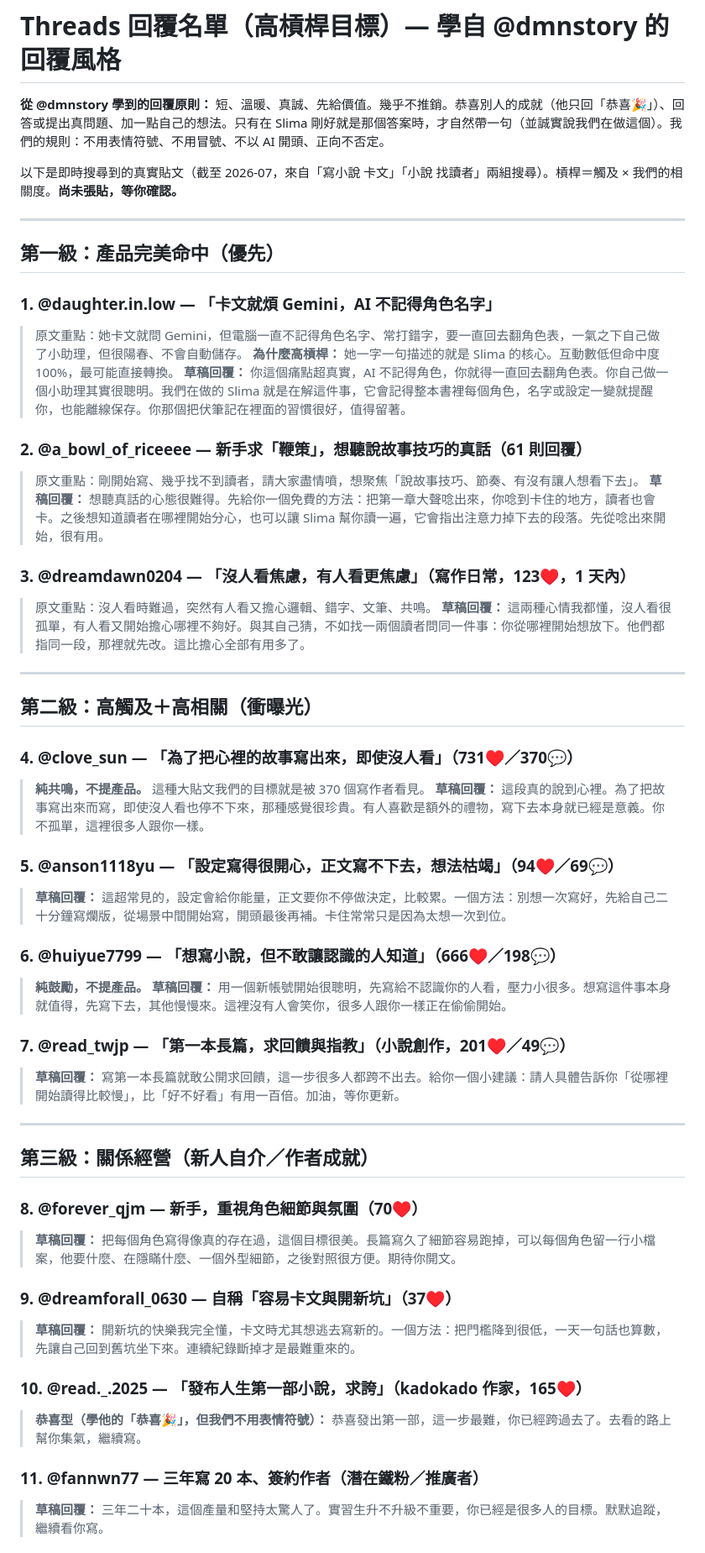
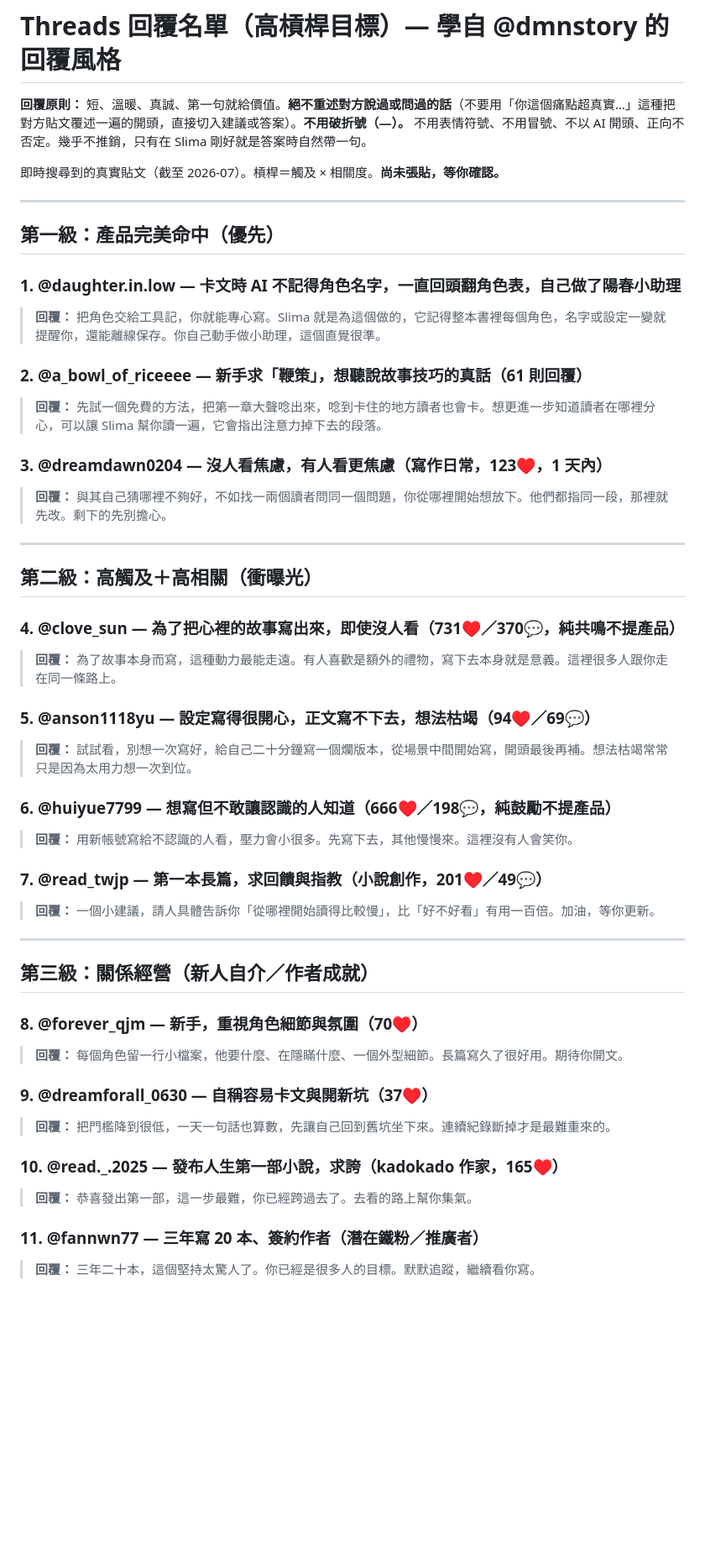
Before and after one commit to nelsonpacheco15/slima_brand_hub, a Markdown page: social-media/reply-targets.md, the part around one of its changes. Shown at 84% size. Rendered like a GitHub page; blank space fills up the shorter version.

Commit message:
Rewrite reply drafts: no parroting the reader, no em dashes
Co-Authored-By: Claude Opus 4.8 (1M context) <noreply@anthropic.com>

```diff
--- a/social-media/reply-targets.md
+++ b/social-media/reply-targets.md
@@ -1,68 +1,51 @@
 # Threads 回覆名單（高槓桿目標）— 學自 @dmnstory 的回覆風格
 
-**從 @dmnstory 學到的回覆原則：** 短、溫暖、真誠、先給價值。幾乎不推銷。恭喜別人的成就（他只回「恭喜🎉」）、回答或提出真問題、加一點自己的想法。只有在 Slima 剛好就是那個答案時，才自然帶一句（並誠實說我們在做這個）。我們的規則：不用表情符號、不用冒號、不以 AI 開頭、正向不否定。
+**回覆原則：** 短、溫暖、真誠、第一句就給價值。**絕不重述對方說過或問過的話**（不要用「你這個痛點超真實…」這種把對方貼文覆述一遍的開頭，直接切入建議或答案）。**不用破折號（—）。** 不用表情符號、不用冒號、不以 AI 開頭、正向不否定。幾乎不推銷，只有在 Slima 剛好就是答案時自然帶一句。
 
-以下是即時搜尋到的真實貼文（截至 2026-07，來自「寫小說 卡文」「小說 找讀者」兩組搜尋）。槓桿＝觸及 × 我們的相關度。**尚未張貼，等你確認。**
+即時搜尋到的真實貼文（截至 2026-07）。槓桿＝觸及 × 相關度。**尚未張貼，等你確認。**
 
 ---
 
 ## 第一級：產品完美命中（優先）
 
-### 1. @daughter.in.low — 「卡文就煩 Gemini，AI 不記得角色名字」
-> 原文重點：她卡文就問 Gemini，但電腦一直不記得角色名字、常打錯字，要一直回去翻角色表，一氣之下自己做了小助理，但很陽春、不會自動儲存。
-> **為什麼高槓桿：** 她一字一句描述的就是 Slima 的核心。互動數低但命中度 100%，最可能直接轉換。
-> **草稿回覆：**
-> 你這個痛點超真實，AI 不記得角色，你就得一直回去翻角色表。你自己做一個小助理其實很聰明。我們在做的 Slima 就是在解這件事，它會記得整本書裡每個角色，名字或設定一變就提醒你，也能離線保存。你那個把伏筆記在裡面的習慣很好，值得留著。
+### 1. @daughter.in.low — 卡文時 AI 不記得角色名字，一直回頭翻角色表，自己做了陽春小助理
+> **回覆：** 把角色交給工具記，你就能專心寫。Slima 就是為這個做的，它記得整本書裡每個角色，名字或設定一變就提醒你，還能離線保存。你自己動手做小助理，這個直覺很準。
 
 ### 2. @a_bowl_of_riceeee — 新手求「鞭策」，想聽說故事技巧的真話（61 則回覆）
-> 原文重點：剛開始寫、幾乎找不到讀者，請大家盡情噴，想聚焦「說故事技巧、節奏、有沒有讓人想看下去」。
-> **草稿回覆：**
-> 想聽真話的心態很難得。先給你一個免費的方法：把第一章大聲唸出來，你唸到卡住的地方，讀者也會卡。之後想知道讀者在哪裡開始分心，也可以讓 Slima 幫你讀一遍，它會指出注意力掉下去的段落。先從唸出來開始，很有用。
+> **回覆：** 先試一個免費的方法，把第一章大聲唸出來，唸到卡住的地方讀者也會卡。想更進一步知道讀者在哪裡分心，可以讓 Slima 幫你讀一遍，它會指出注意力掉下去的段落。
 
-### 3. @dreamdawn0204 — 「沒人看焦慮，有人看更焦慮」（寫作日常，123♥，1 天內）
-> 原文重點：沒人看時難過，突然有人看又擔心邏輯、錯字、文筆、共鳴。
-> **草稿回覆：**
-> 這兩種心情我都懂，沒人看很孤單，有人看又開始擔心哪裡不夠好。與其自己猜，不如找一兩個讀者問同一件事：你從哪裡開始想放下。他們都指同一段，那裡就先改。這比擔心全部有用多了。
+### 3. @dreamdawn0204 — 沒人看焦慮，有人看更焦慮（寫作日常，123♥，1 天內）
+> **回覆：** 與其自己猜哪裡不夠好，不如找一兩個讀者問同一個問題，你從哪裡開始想放下。他們都指同一段，那裡就先改。剩下的先別擔心。
 
 ---
 
 ## 第二級：高觸及＋高相關（衝曝光）
 
-### 4. @clove_sun — 「為了把心裡的故事寫出來，即使沒人看」（731♥／370💬）
-> **純共鳴，不提產品。** 這種大貼文我們的目標就是被 370 個寫作者看見。
-> **草稿回覆：**
-> 這段真的說到心裡。為了把故事寫出來而寫，即使沒人看也停不下來，那種感覺很珍貴。有人喜歡是額外的禮物，寫下去本身就已經是意義。你不孤單，這裡很多人跟你一樣。
+### 4. @clove_sun — 為了把心裡的故事寫出來，即使沒人看（731♥／370💬，純共鳴不提產品）
+> **回覆：** 為了故事本身而寫，這種動力最能走遠。有人喜歡是額外的禮物，寫下去本身就是意義。這裡很多人跟你走在同一條路上。
 
-### 5. @anson1118yu — 「設定寫得很開心，正文寫不下去，想法枯竭」（94♥／69💬）
-> **草稿回覆：**
-> 這超常見的，設定會給你能量，正文要你不停做決定，比較累。一個方法：別想一次寫好，先給自己二十分鐘寫爛版，從場景中間開始寫，開頭最後再補。卡住常常只是因為太想一次到位。
+### 5. @anson1118yu — 設定寫得很開心，正文寫不下去，想法枯竭（94♥／69💬）
+> **回覆：** 試試看，別想一次寫好，給自己二十分鐘寫一個爛版本，從場景中間開始寫，開頭最後再補。想法枯竭常常只是因為太用力想一次到位。
 
-### 6. @huiyue7799 — 「想寫小說，但不敢讓認識的人知道」（666♥／198💬）
-> **純鼓勵，不提產品。**
-> **草稿回覆：**
-> 用一個新帳號開始很聰明，先寫給不認識你的人看，壓力小很多。想寫這件事本身就值得，先寫下去，其他慢慢來。這裡沒有人會笑你，很多人跟你一樣正在偷偷開始。
+### 6. @huiyue7799 — 想寫但不敢讓認識的人知道（666♥／198💬，純鼓勵不提產品）
+> **回覆：** 用新帳號寫給不認識的人看，壓力會小很多。先寫下去，其他慢慢來。這裡沒有人會笑你。
 
-### 7. @read_twjp — 「第一本長篇，求回饋與指教」（小說創作，201♥／49💬）
-> **草稿回覆：**
-> 寫第一本長篇就敢公開求回饋，這一步很多人都跨不出去。給你一個小建議：請人具體告訴你「從哪裡開始讀得比較慢」，比「好不好看」有用一百倍。加油，等你更新。
+### 7. @read_twjp — 第一本長篇，求回饋與指教（小說創作，201♥／49💬）
+> **回覆：** 一個小建議，請人具體告訴你「從哪裡開始讀得比較慢」，比「好不好看」有用一百倍。加油，等你更新。
 
 ---
 
 ## 第三級：關係經營（新人自介／作者成就）
 
 ### 8. @forever_qjm — 新手，重視角色細節與氛圍（70♥）
-> **草稿回覆：**
-> 把每個角色寫得像真的存在過，這個目標很美。長篇寫久了細節容易跑掉，可以每個角色留一行小檔案，他要什麼、在隱瞞什麼、一個外型細節，之後對照很方便。期待你開文。
+> **回覆：** 每個角色留一行小檔案，他要什麼、在隱瞞什麼、一個外型細節。長篇寫久了很好用。期待你開文。
 
-### 9. @dreamforall_0630 — 自稱「容易卡文與開新坑」（37♥）
-> **草稿回覆：**
-> 開新坑的快樂我完全懂，卡文時尤其想逃去寫新的。一個方法：把門檻降到很低，一天一句話也算數，先讓自己回到舊坑坐下來。連續紀錄斷掉才是最難重來的。
+### 9. @dreamforall_0630 — 自稱容易卡文與開新坑（37♥）
+> **回覆：** 把門檻降到很低，一天一句話也算數，先讓自己回到舊坑坐下來。連續紀錄斷掉才是最難重來的。
 
-### 10. @read._.2025 — 「發布人生第一部小說，求誇」（kadokado 作家，165♥）
-> **恭喜型（學他的「恭喜🎉」，但我們不用表情符號）：**
-> 恭喜發出第一部，這一步最難，你已經跨過去了。去看的路上幫你集氣，繼續寫。
+### 10. @read._.2025 — 發布人生第一部小說，求誇（kadokado 作家，165♥）
+> **回覆：** 恭喜發出第一部，這一步最難，你已經跨過去了。去看的路上幫你集氣。
 
 ### 11. @fannwn77 — 三年寫 20 本、簽約作者（潛在鐵粉／推廣者）
-> **草稿回覆：**
-> 三年二十本，這個產量和堅持太驚人了。實習生升不升級不重要，你已經是很多人的目標。默默追蹤，繼續看你寫。
+> **回覆：** 三年二十本，這個堅持太驚人了。你已經是很多人的目標。默默追蹤，繼續看你寫。
 
```
Also changed, not shown: other parts of social-media/reply-targets.md (+4 -5 lines).
